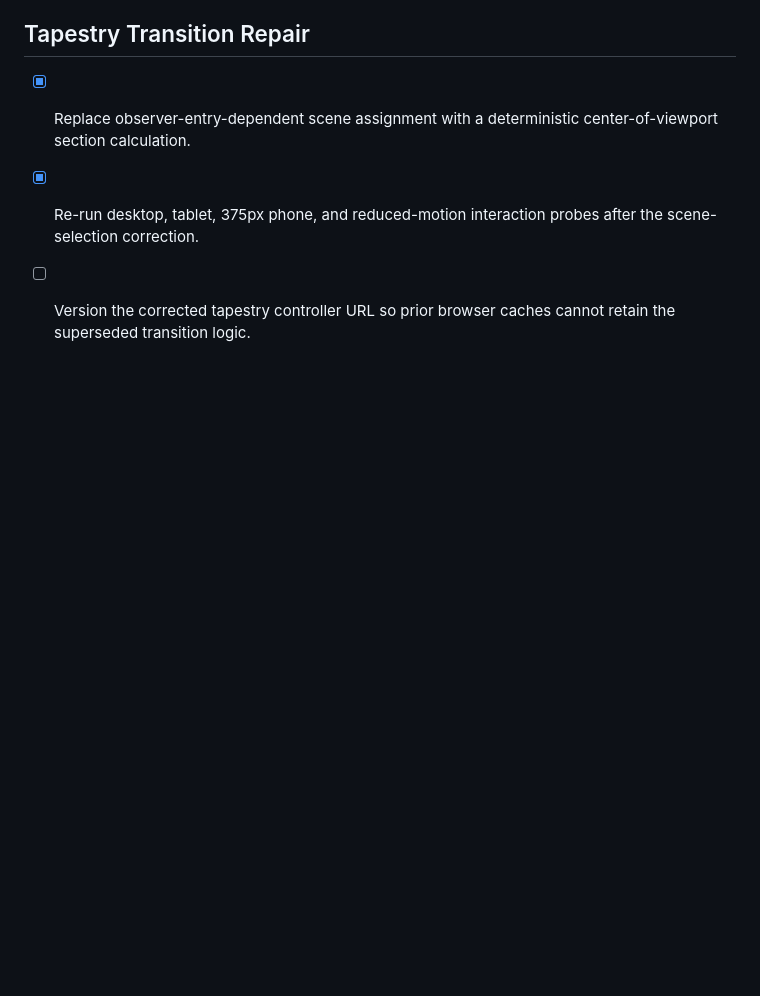
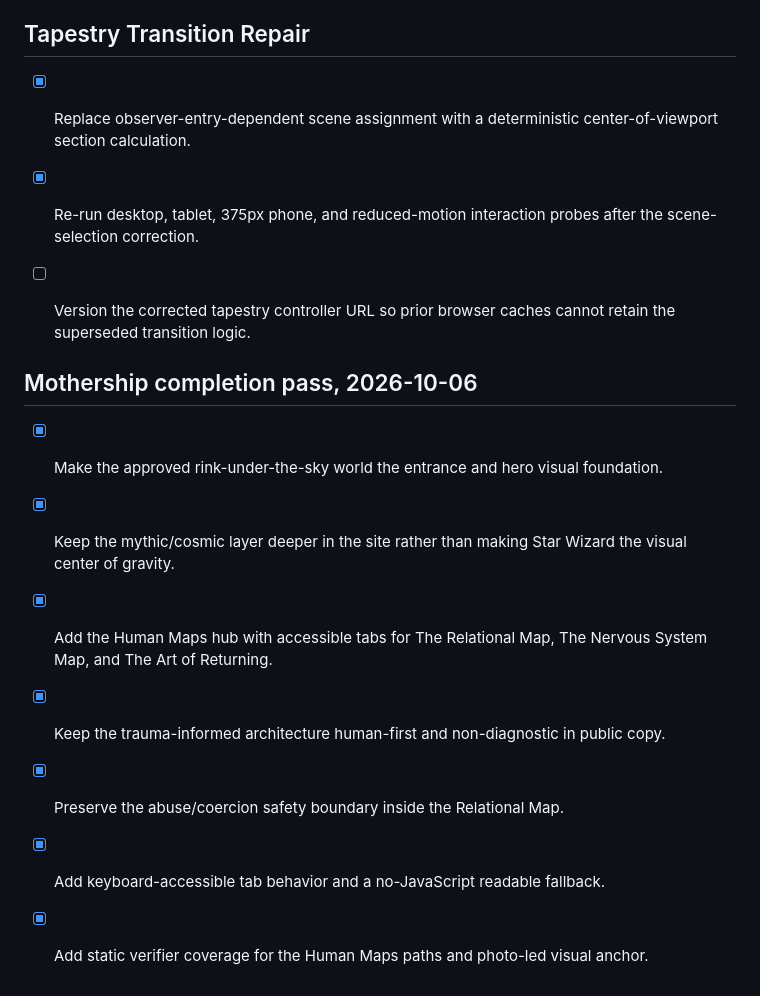
Before and after one commit to pureplatinum765-collab/starmilk-music, a Markdown page: todo.md, the part around the change. GitHub-like rendering; blank space fills up the shorter version.

Commit message:
Record Mothership completion pass

```diff
--- a/todo.md
+++ b/todo.md
@@ -126,3 +126,14 @@
 - [x] Replace observer-entry-dependent scene assignment with a deterministic center-of-viewport section calculation.
 - [x] Re-run desktop, tablet, 375px phone, and reduced-motion interaction probes after the scene-selection correction.
 - [ ] Version the corrected tapestry controller URL so prior browser caches cannot retain the superseded transition logic.
+
+
+## Mothership completion pass, 2026-10-06
+
+- [x] Make the approved rink-under-the-sky world the entrance and hero visual foundation.
+- [x] Keep the mythic/cosmic layer deeper in the site rather than making Star Wizard the visual center of gravity.
+- [x] Add the Human Maps hub with accessible tabs for The Relational Map, The Nervous System Map, and The Art of Returning.
+- [x] Keep the trauma-informed architecture human-first and non-diagnostic in public copy.
+- [x] Preserve the abuse/coercion safety boundary inside the Relational Map.
+- [x] Add keyboard-accessible tab behavior and a no-JavaScript readable fallback.
+- [x] Add static verifier coverage for the Human Maps paths and photo-led visual anchor.
```
